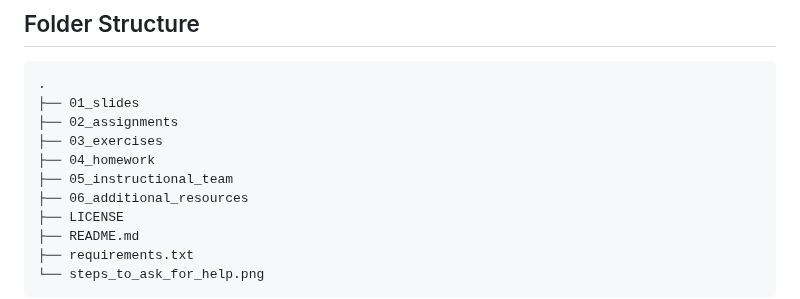
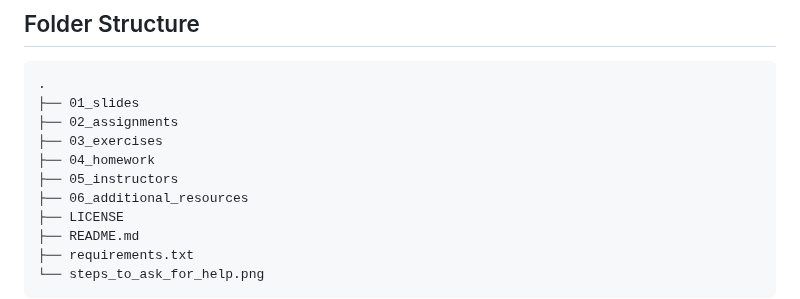
Before and after one commit to UofT-DSI/applying_statistical_concepts, a Markdown page: README.md, the part around one of its changes. Rendered like a GitHub page.

Commit message:
Updating the README so that the links work.

```diff
--- a/README.md
+++ b/README.md
@@ -132,7 +132,7 @@ Alternative Textbook: [Data Science: A First Introduction](https://python.datasc
 ├── 02_assignments
 ├── 03_exercises
 ├── 04_homework
-├── 05_instructional_team
+├── 05_instructors
 ├── 06_additional_resources
 ├── LICENSE
 ├── README.md
```
Also changed, not shown: other parts of README.md (+4 -4 lines).
